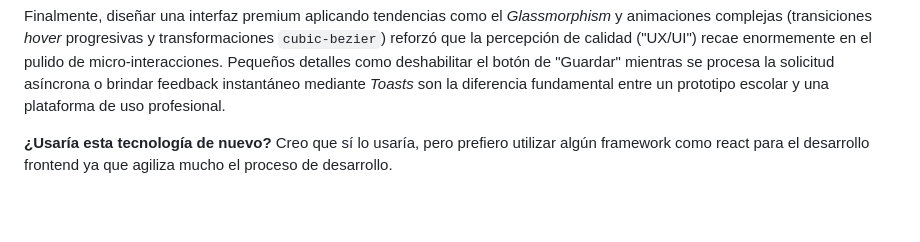
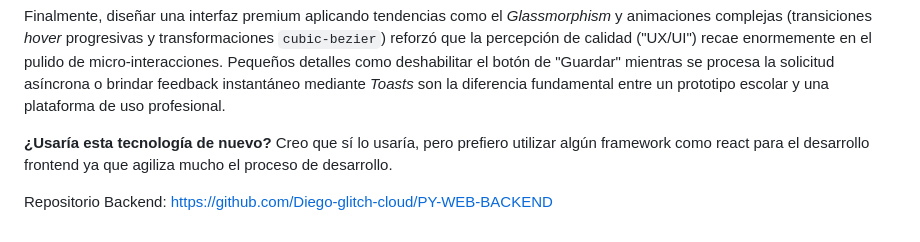
Before and after one commit to Diego-glitch-cloud/PY-WEB-CLIENT, a Markdown page: README.md, the part around the change. Drawn GitHub-style; blank space fills up the shorter version.

Commit message:
docs: readme backend en frontend

```diff
--- a/README.md
+++ b/README.md
@@ -116,3 +116,5 @@ Finalmente, diseñar una interfaz premium aplicando tendencias como el *Glassmor
 
 **¿Usaría esta tecnología de nuevo?**
 Creo que sí lo usaría, pero prefiero utilizar algún framework como react para el desarrollo frontend ya que agiliza mucho el proceso de desarrollo.
+
+Repositorio Backend: https://github.com/Diego-glitch-cloud/PY-WEB-BACKEND
```
